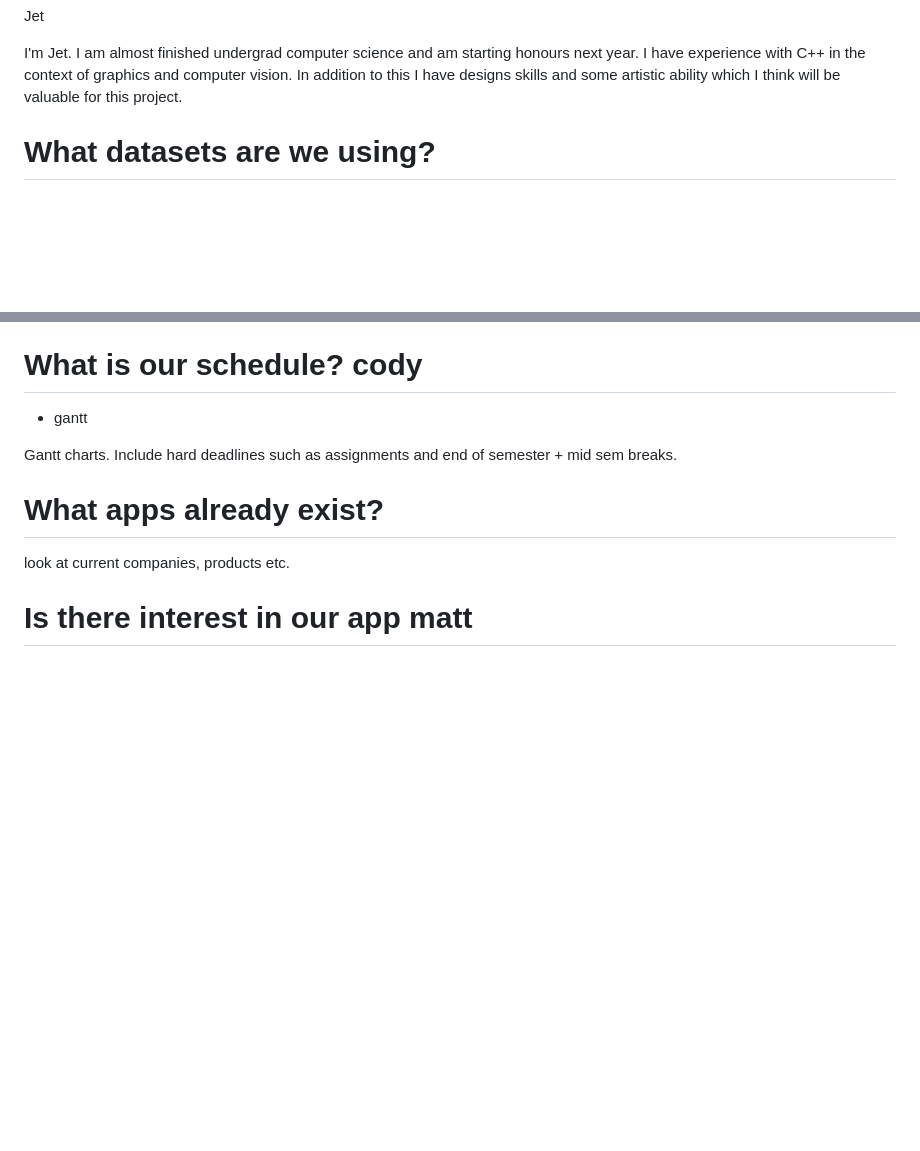
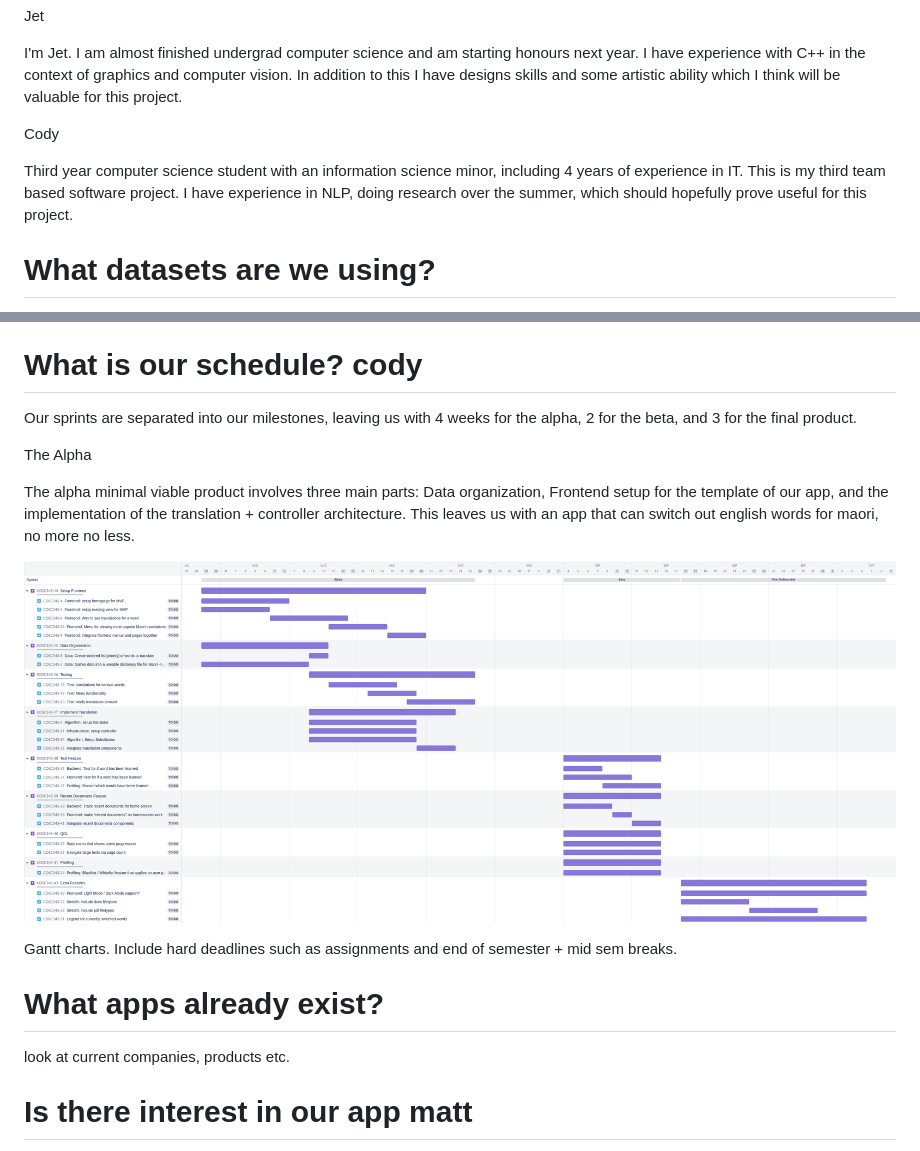
Before and after one commit to theinformationretrievers/cosc345, a Markdown page: report.md, 2 parts joined by grey strips. GitHub-like rendering; pictures changed too: mockups/gantt_chart.png (added); blank space fills up the shorter version.

Commit message:
added personal blurb and gannt chart

```diff
--- a/report.md
+++ b/report.md
@@ -16,7 +16,9 @@ Jet
 
 I'm Jet. I am almost finished undergrad computer science and am starting honours next year. I have experience with C++ in the context of graphics and computer vision. In addition to this I have designs skills and some artistic ability which I think will be valuable for this project.
 
+Cody
 
+Third year computer science student with an information science minor, including 4 years of experience in IT. This is my third team based software project. I have experience in NLP, doing research over the summer, which should hopefully prove useful for this project.
 
 # What datasets are we using?
 
@@ -65,7 +67,15 @@ As seen we will have a landing page from which you can open recent books or docu
 
 
 # What is our schedule? cody
-- gantt
+
+Our sprints are separated into our milestones, leaving us with 4 weeks for the alpha, 2 for the beta, and 3 for the final product.
+
+The Alpha
+
+The alpha minimal viable product involves three main parts: Data organization, Frontend setup for the template of our app, and the implementation of the translation + controller architecture. This leaves us with an app that can switch out english words for maori, no more no less.
+
+![gantt_chart](mockups/gantt_chart.png)
+
 
 Gantt charts. Include hard deadlines such as assignments and end of semester + mid sem breaks.
 
```
